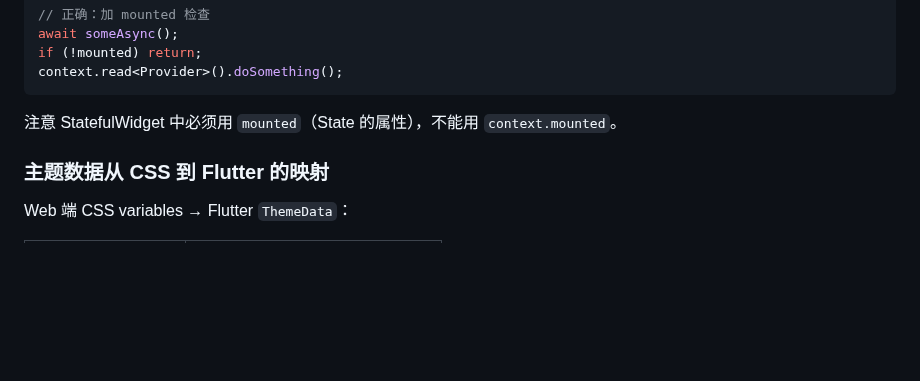
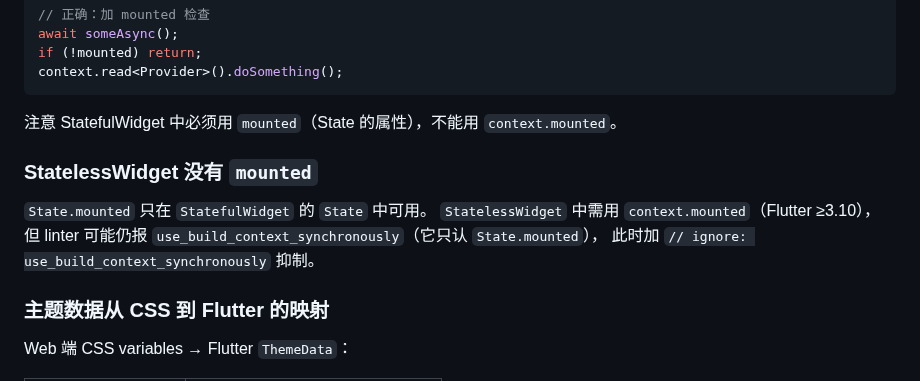
Before and after one commit to erocpil/nine-rings, a Markdown page: docs/lessons-learned.md, the part around the change. Rendered like a GitHub page; blank space fills up the shorter version.

Commit message:
docs: StatelessWidget mounted 陷阱

````diff
--- a/docs/lessons-learned.md
+++ b/docs/lessons-learned.md
@@ -71,6 +71,13 @@ context.read<Provider>().doSomething();
 ```
 
 注意 StatefulWidget 中必须用 `mounted`（State 的属性），不能用 `context.mounted`。
+
+### StatelessWidget 没有 `mounted`
+
+`State.mounted` 只在 `StatefulWidget` 的 `State` 中可用。
+`StatelessWidget` 中需用 `context.mounted`（Flutter ≥3.10），
+但 linter 可能仍报 `use_build_context_synchronously`（它只认 `State.mounted`），
+此时加 `// ignore: use_build_context_synchronously` 抑制。
 
 ### 主题数据从 CSS 到 Flutter 的映射
 
````
